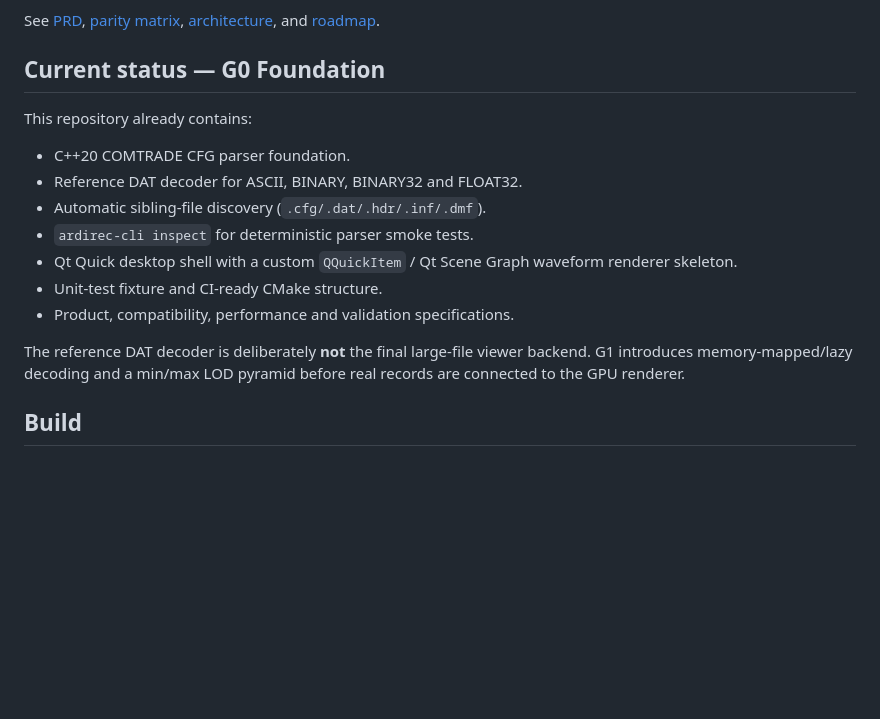
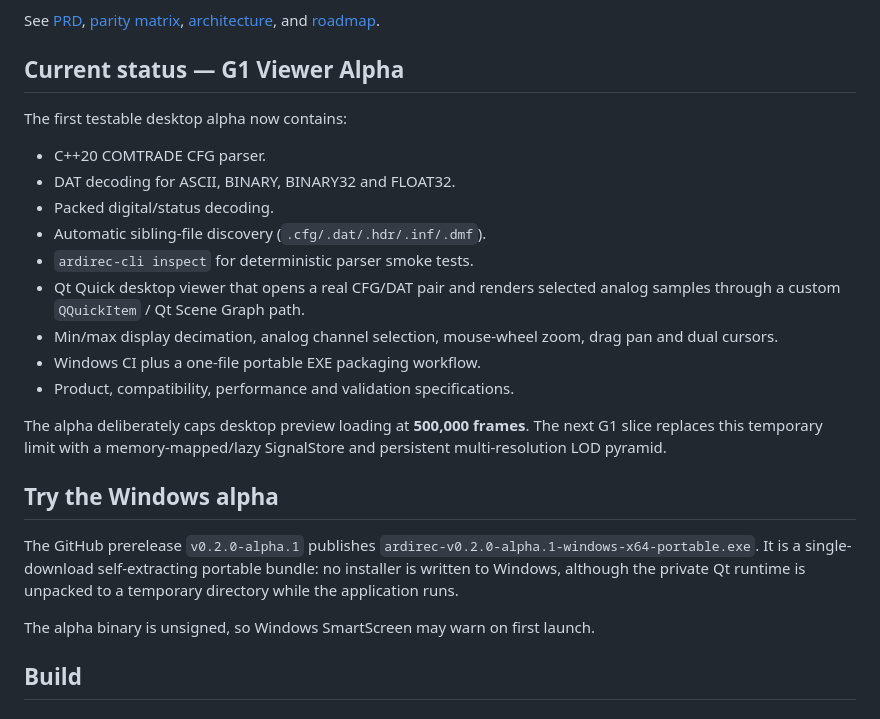
Before and after one commit to masarray/ardirec, a Markdown page: README.md, the part around the change. GitHub-like rendering; blank space fills up the shorter version.

Commit message:
docs: document first testable viewer alpha

```diff
--- a/README.md
+++ b/README.md
@@ -17,19 +17,27 @@ ardirec targets four qualities above feature count:
 
 See [PRD](docs/PRD.md), [parity matrix](docs/PARITY_MATRIX.md), [architecture](docs/ARCHITECTURE.md), and [roadmap](docs/ROADMAP.md).
 
-## Current status — G0 Foundation
+## Current status — G1 Viewer Alpha
 
-This repository already contains:
+The first testable desktop alpha now contains:
 
-- C++20 COMTRADE CFG parser foundation.
-- Reference DAT decoder for ASCII, BINARY, BINARY32 and FLOAT32.
+- C++20 COMTRADE CFG parser.
+- DAT decoding for ASCII, BINARY, BINARY32 and FLOAT32.
+- Packed digital/status decoding.
 - Automatic sibling-file discovery (`.cfg/.dat/.hdr/.inf/.dmf`).
 - `ardirec-cli inspect` for deterministic parser smoke tests.
-- Qt Quick desktop shell with a custom `QQuickItem` / Qt Scene Graph waveform renderer skeleton.
-- Unit-test fixture and CI-ready CMake structure.
+- Qt Quick desktop viewer that opens a real CFG/DAT pair and renders selected analog samples through a custom `QQuickItem` / Qt Scene Graph path.
+- Min/max display decimation, analog channel selection, mouse-wheel zoom, drag pan and dual cursors.
+- Windows CI plus a one-file portable EXE packaging workflow.
 - Product, compatibility, performance and validation specifications.
 
-The reference DAT decoder is deliberately **not** the final large-file viewer backend. G1 introduces memory-mapped/lazy decoding and a min/max LOD pyramid before real records are connected to the GPU renderer.
+The alpha deliberately caps desktop preview loading at **500,000 frames**. The next G1 slice replaces this temporary limit with a memory-mapped/lazy SignalStore and persistent multi-resolution LOD pyramid.
+
+## Try the Windows alpha
+
+The GitHub prerelease `v0.2.0-alpha.1` publishes `ardirec-v0.2.0-alpha.1-windows-x64-portable.exe`. It is a single-download self-extracting portable bundle: no installer is written to Windows, although the private Qt runtime is unpacked to a temporary directory while the application runs.
+
+The alpha binary is unsigned, so Windows SmartScreen may warn on first launch.
 
 ## Build
 
```
